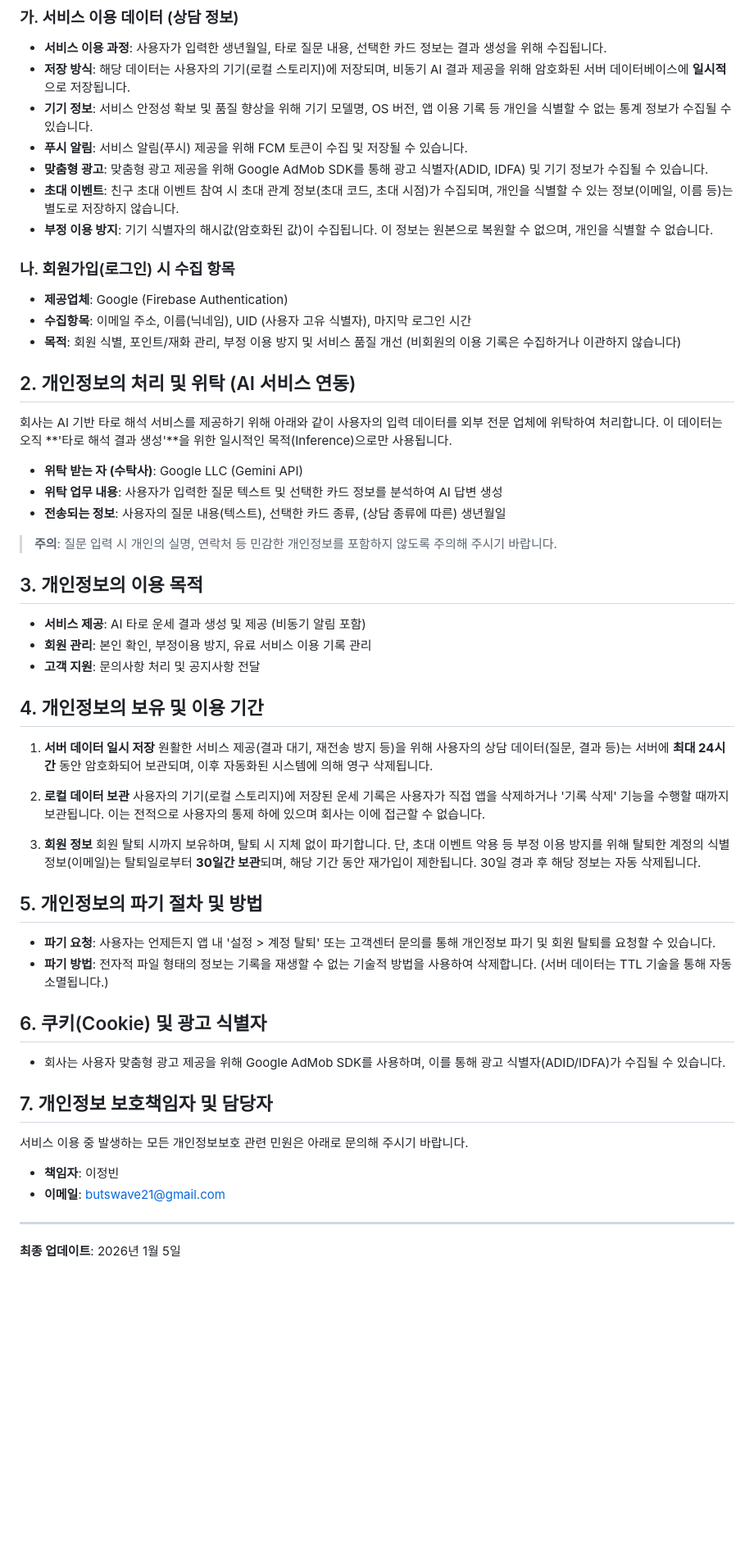
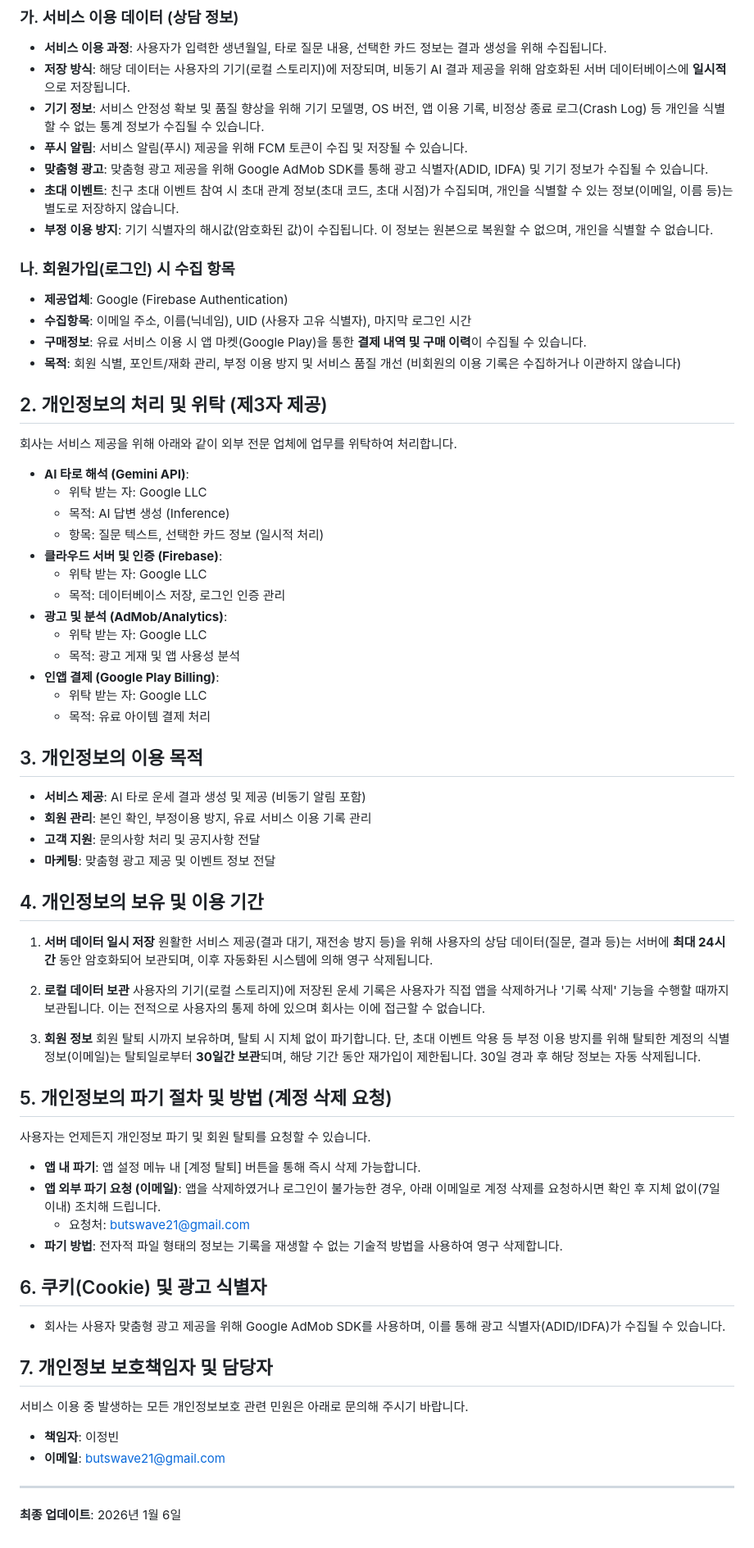
Before and after one commit to onepick-soft/onepick-tarot, a Markdown page: index.md, the part around the change. Shown at 82% size. Rendered like a GitHub page; blank space fills up the shorter version.

```diff
--- a/index.md
+++ b/index.md
@@ -8,7 +8,7 @@
 
 - **서비스 이용 과정**: 사용자가 입력한 생년월일, 타로 질문 내용, 선택한 카드 정보는 결과 생성을 위해 수집됩니다.
 - **저장 방식**: 해당 데이터는 사용자의 기기(로컬 스토리지)에 저장되며, 비동기 AI 결과 제공을 위해 암호화된 서버 데이터베이스에 **일시적**으로 저장됩니다.
-- **기기 정보**: 서비스 안정성 확보 및 품질 향상을 위해 기기 모델명, OS 버전, 앱 이용 기록 등 개인을 식별할 수 없는 통계 정보가 수집될 수 있습니다.
+- **기기 정보**: 서비스 안정성 확보 및 품질 향상을 위해 기기 모델명, OS 버전, 앱 이용 기록, 비정상 종료 로그(Crash Log) 등 개인을 식별할 수 없는 통계 정보가 수집될 수 있습니다.
 - **푸시 알림**: 서비스 알림(푸시) 제공을 위해 FCM 토큰이 수집 및 저장될 수 있습니다.
 - **맞춤형 광고**: 맞춤형 광고 제공을 위해 Google AdMob SDK를 통해 광고 식별자(ADID, IDFA) 및 기기 정보가 수집될 수 있습니다.
 - **초대 이벤트**: 친구 초대 이벤트 참여 시 초대 관계 정보(초대 코드, 초대 시점)가 수집되며, 개인을 식별할 수 있는 정보(이메일, 이름 등)는 별도로 저장하지 않습니다.
@@ -18,24 +18,33 @@
 
 - **제공업체**: Google (Firebase Authentication)
 - **수집항목**: 이메일 주소, 이름(닉네임), UID (사용자 고유 식별자), 마지막 로그인 시간
+- **구매정보**: 유료 서비스 이용 시 앱 마켓(Google Play)을 통한 **결제 내역 및 구매 이력**이 수집될 수 있습니다.
 - **목적**: 회원 식별, 포인트/재화 관리, 부정 이용 방지 및 서비스 품질 개선 (비회원의 이용 기록은 수집하거나 이관하지 않습니다)
 
-## 2. 개인정보의 처리 및 위탁 (AI 서비스 연동)
+## 2. 개인정보의 처리 및 위탁 (제3자 제공)
 
-회사는 AI 기반 타로 해석 서비스를 제공하기 위해 아래와 같이 사용자의 입력 데이터를 외부 전문 업체에 위탁하여 처리합니다.
-이 데이터는 오직 **'타로 해석 결과 생성'**을 위한 일시적인 목적(Inference)으로만 사용됩니다.
+회사는 서비스 제공을 위해 아래와 같이 외부 전문 업체에 업무를 위탁하여 처리합니다.
 
-- **위탁 받는 자 (수탁사)**: Google LLC (Gemini API)
-- **위탁 업무 내용**: 사용자가 입력한 질문 텍스트 및 선택한 카드 정보를 분석하여 AI 답변 생성
-- **전송되는 정보**: 사용자의 질문 내용(텍스트), 선택한 카드 종류, (상담 종류에 따른) 생년월일
-
-> **주의**: 질문 입력 시 개인의 실명, 연락처 등 민감한 개인정보를 포함하지 않도록 주의해 주시기 바랍니다.
+- **AI 타로 해석 (Gemini API)**:
+    - 위탁 받는 자: Google LLC
+    - 목적: AI 답변 생성 (Inference)
+    - 항목: 질문 텍스트, 선택한 카드 정보 (일시적 처리)
+- **클라우드 서버 및 인증 (Firebase)**:
+    - 위탁 받는 자: Google LLC
+    - 목적: 데이터베이스 저장, 로그인 인증 관리
+- **광고 및 분석 (AdMob/Analytics)**:
+    - 위탁 받는 자: Google LLC
+    - 목적: 광고 게재 및 앱 사용성 분석
+- **인앱 결제 (Google Play Billing)**:
+    - 위탁 받는 자: Google LLC
+    - 목적: 유료 아이템 결제 처리
 
 ## 3. 개인정보의 이용 목적
 
 - **서비스 제공**: AI 타로 운세 결과 생성 및 제공 (비동기 알림 포함)
 - **회원 관리**: 본인 확인, 부정이용 방지, 유료 서비스 이용 기록 관리
 - **고객 지원**: 문의사항 처리 및 공지사항 전달
+- **마케팅**: 맞춤형 광고 제공 및 이벤트 정보 전달
 
 ## 4. 개인정보의 보유 및 이용 기간
 
@@ -48,10 +57,14 @@
 3. **회원 정보**
    회원 탈퇴 시까지 보유하며, 탈퇴 시 지체 없이 파기합니다. 단, 초대 이벤트 악용 등 부정 이용 방지를 위해 탈퇴한 계정의 식별 정보(이메일)는 탈퇴일로부터 **30일간 보관**되며, 해당 기간 동안 재가입이 제한됩니다. 30일 경과 후 해당 정보는 자동 삭제됩니다.
 
-## 5. 개인정보의 파기 절차 및 방법
+## 5. 개인정보의 파기 절차 및 방법 (계정 삭제 요청)
 
-- **파기 요청**: 사용자는 언제든지 앱 내 '설정 > 계정 탈퇴' 또는 고객센터 문의를 통해 개인정보 파기 및 회원 탈퇴를 요청할 수 있습니다.
-- **파기 방법**: 전자적 파일 형태의 정보는 기록을 재생할 수 없는 기술적 방법을 사용하여 삭제합니다. (서버 데이터는 TTL 기술을 통해 자동 소멸됩니다.)
+사용자는 언제든지 개인정보 파기 및 회원 탈퇴를 요청할 수 있습니다.
+
+- **앱 내 파기**: 앱 설정 메뉴 내 [계정 탈퇴] 버튼을 통해 즉시 삭제 가능합니다.
+- **앱 외부 파기 요청 (이메일)**: 앱을 삭제하였거나 로그인이 불가능한 경우, 아래 이메일로 계정 삭제를 요청하시면 확인 후 지체 없이(7일 이내) 조치해 드립니다.
+    - 요청처: butswave21@gmail.com
+- **파기 방법**: 전자적 파일 형태의 정보는 기록을 재생할 수 없는 기술적 방법을 사용하여 영구 삭제합니다.
 
 ## 6. 쿠키(Cookie) 및 광고 식별자
 
@@ -66,4 +79,4 @@
 
 ---
 
-**최종 업데이트**: 2026년 1월 5일
+**최종 업데이트**: 2026년 1월 6일
```
